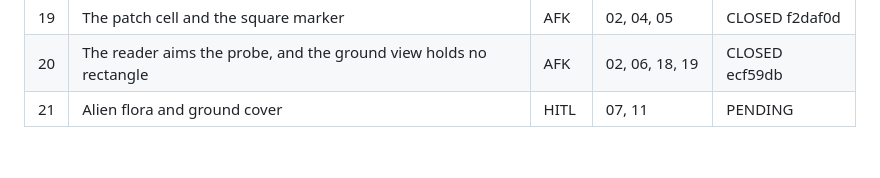
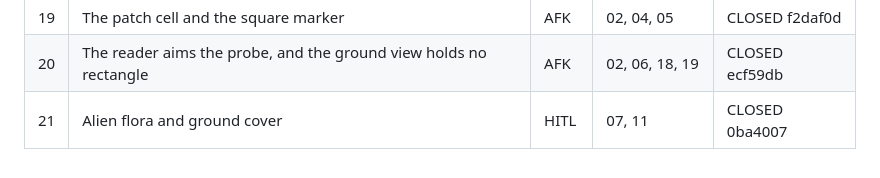
Before and after one commit to tadast/myworlds, a Markdown page: docs/issues/README.md, the part around the change. Drawn GitHub-style.

Commit message:
Issues: close 21
Co-Authored-By: Claude Opus 5 (1M context) <noreply@anthropic.com>

```diff
--- a/docs/issues/README.md
+++ b/docs/issues/README.md
@@ -229,4 +229,4 @@ Parallel lanes once 04 is merged: 05, 06, 07, 09 can run at the same time. 07 an
 | 18 | The rim smears the patch edge into streaks | AFK | 04, 05 | CLOSED 603aa99 |
 | 19 | The patch cell and the square marker | AFK | 02, 04, 05 | CLOSED f2daf0d |
 | 20 | The reader aims the probe, and the ground view holds no rectangle | AFK | 02, 06, 18, 19 | CLOSED ecf59db |
-| 21 | Alien flora and ground cover | HITL | 07, 11 | PENDING |
+| 21 | Alien flora and ground cover | HITL | 07, 11 | CLOSED 0ba4007 |
```
Also changed, not shown: docs/issues/21-alien-flora.md (+1 -1 lines).
